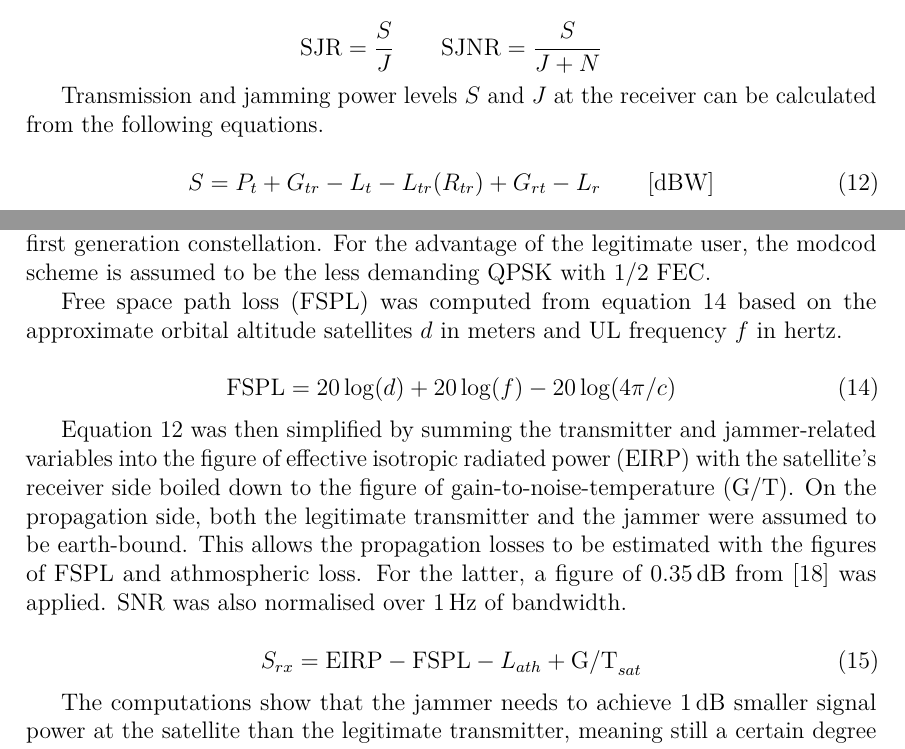
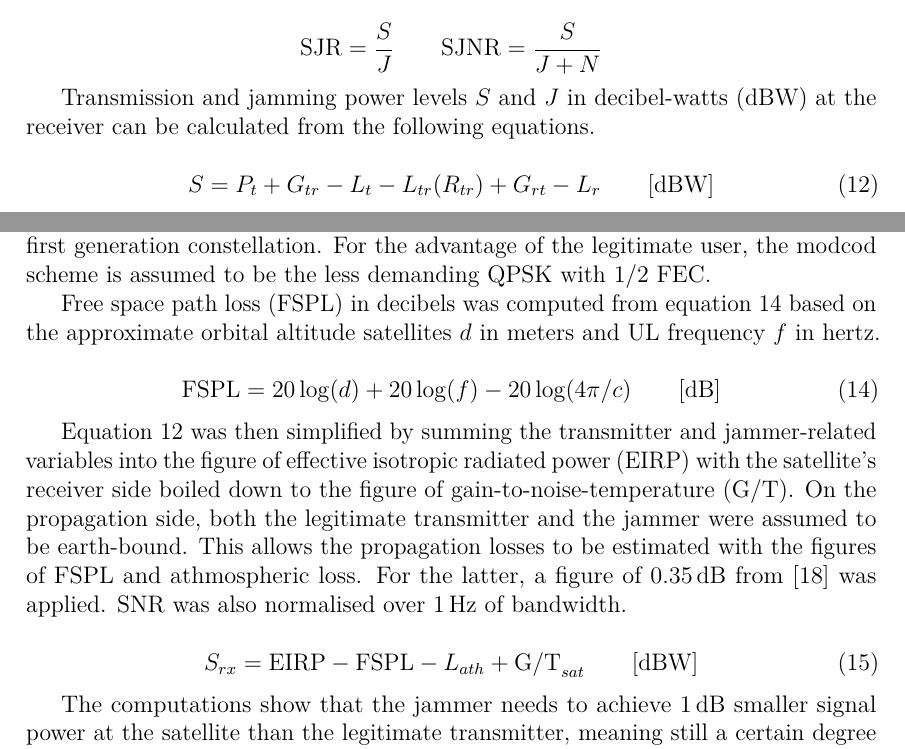
Before and after one commit to msaynevirta/vsat-uplink-interception, a LaTeX thesis (doc/main.tex): two parts of pages 36 and 37 of 47, joined at a grey line, cut so that both start at the same text. Compiled offline with pdfLaTeX.

Commit message:
page number in landscape table, unit clarifications

```diff
--- a/doc/main.tex
+++ b/doc/main.tex
@@ -1344,7 +1343,7 @@ Jamming relies on the deliberately weakening of the useful signal in relation to
   \text{SJNR} = \frac{S}{J+N}
 \end{equation*}
 
-Transmission and jamming power levels $S$ and $J$ at the receiver can be calculated from the following equations.
+Transmission and jamming power levels $S$ and $J$ in decibel-watts (dBW) at the receiver can be calculated from the following equations.
 
 \begin{equation} \label{eq-signal-power-full}
   S = P_t + G_{tr}-L_t-L_{tr}(R_{tr})+G_{rt}-L_r \qquad \text{[dBW]}
@@ -1368,16 +1367,16 @@ Table \ref{table-ul-jamming-link-budget} presents an uplink link budget for the
 Parameters of the UT are taken from \cite{kymeta2022hawk} and \cite{kymeta2020mod}, while parameters for the space segment of the OneWeb constellation are based on the values in \cite{worldvu2016loi} and \cite{allen2022terrestrial} for the first generation constellation.
 For the advantage of the legitimate user, the modcod scheme is assumed to be the less demanding QPSK with $1/2$ FEC.
 
-Free space path loss (FSPL) was computed from equation \ref{eq-fspl} based on the approximate orbital altitude satellites $d$ in meters and UL frequency $f$ in hertz.
+Free space path loss (FSPL) in decibels was computed from equation \ref{eq-fspl} based on the approximate orbital altitude satellites $d$ in meters and UL frequency $f$ in hertz.
 
 \begin{equation} \label{eq-fspl}
-  \mathrm{FSPL} = 20\log(d)+20\log(f)-20\log(4\pi / c)
+  \mathrm{FSPL} = 20\log(d)+20\log(f)-20\log(4\pi / c) \qquad \text{[dB]}
 \end{equation}
 
 Equation \ref{eq-signal-power-full} was then simplified by summing the transmitter and jammer-related variables into the figure of effective isotropic radiated power (EIRP) with the satellite's receiver side boiled down to the figure of gain-to-noise-temperature (G/T). On the propagation side, both the legitimate transmitter and the jammer were assumed to be earth-bound. This allows the propagation losses to be estimated with the figures of FSPL and athmospheric loss. For the latter, a figure of \SI{0.35}{\deci\bel} from \cite{kymeta2019link} was applied. SNR was also normalised over \SI{1}{\hertz} of bandwidth.
 
 \begin{equation} \label{eq-signal-power-simplified}
-  S_{rx} = \mathrm{EIRP} - \mathrm{FSPL} - L_{ath} + \mathrm{G/T}_{sat}
+  S_{rx} = \mathrm{EIRP} - \mathrm{FSPL} - L_{ath} + \mathrm{G/T}_{sat} \qquad \text{[dBW]}
 \end{equation}
 
 \begin{table}[h]
```
Also changed, not shown: doc/main.pdf, doc/main.tex (8 more changed lines). Lines whose indentation alone changed are shown as unchanged.
